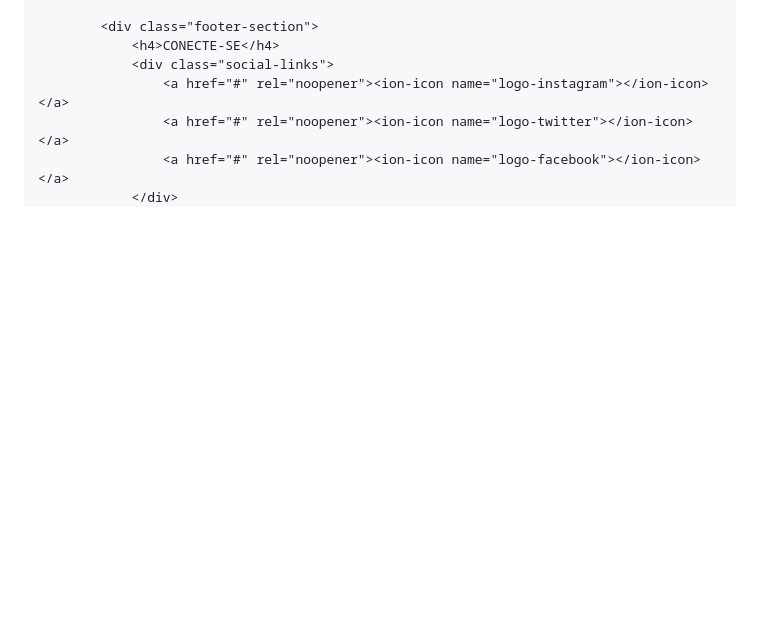
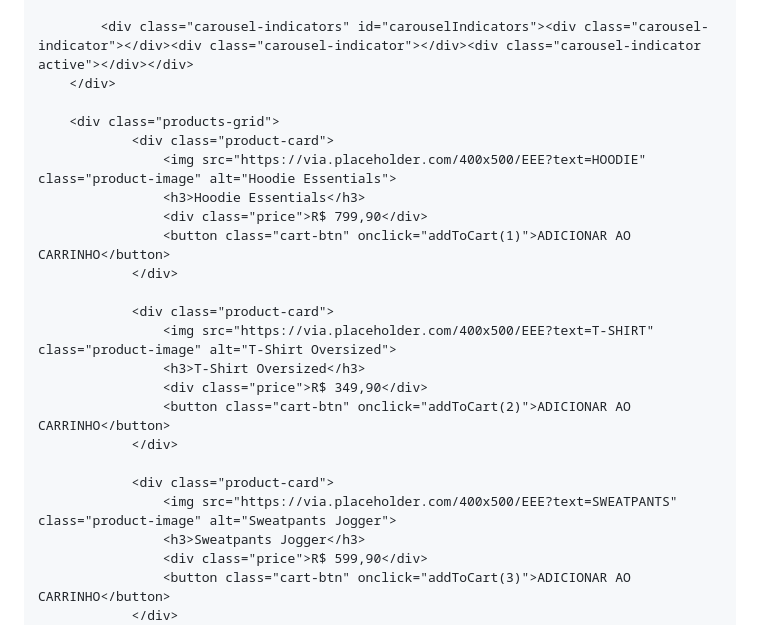
Before and after one commit to Pipetz77/allblackfactory, a Markdown page: index.md, the part around one of its changes. Drawn GitHub-style; blank space fills up the shorter version.

```diff
--- a/index.md
+++ b/index.md
@@ -78,9 +29,26 @@
 
-            <div class="footer-section">
-                <h4>CONECTE-SE</h4>
-                <div class="social-links">
-                    <a href="#" rel="noopener"><ion-icon name="logo-instagram"></ion-icon></a>
-                    <a href="#" rel="noopener"><ion-icon name="logo-twitter"></ion-icon></a>
-                    <a href="#" rel="noopener"><ion-icon name="logo-facebook"></ion-icon></a>
+            <div class="carousel-indicators" id="carouselIndicators"><div class="carousel-indicator"></div><div class="carousel-indicator"></div><div class="carousel-indicator active"></div></div>
+        </div>
+
+        <div class="products-grid">
+                <div class="product-card">
+                    <img src="https://via.placeholder.com/400x500/EEE?text=HOODIE" class="product-image" alt="Hoodie Essentials">
+                    <h3>Hoodie Essentials</h3>
+                    <div class="price">R$ 799,90</div>
+                    <button class="cart-btn" onclick="addToCart(1)">ADICIONAR AO CARRINHO</button>
+                </div>
+
+                <div class="product-card">
+                    <img src="https://via.placeholder.com/400x500/EEE?text=T-SHIRT" class="product-image" alt="T-Shirt Oversized">
+                    <h3>T-Shirt Oversized</h3>
+                    <div class="price">R$ 349,90</div>
+                    <button class="cart-btn" onclick="addToCart(2)">ADICIONAR AO CARRINHO</button>
+                </div>
+
+                <div class="product-card">
+                    <img src="https://via.placeholder.com/400x500/EEE?text=SWEATPANTS" class="product-image" alt="Sweatpants Jogger">
+                    <h3>Sweatpants Jogger</h3>
+                    <div class="price">R$ 599,90</div>
+                    <button class="cart-btn" onclick="addToCart(3)">ADICIONAR AO CARRINHO</button>
                 </div>
             </div>
```
Also changed, not shown: other parts of index.md (+25 -84 lines).
